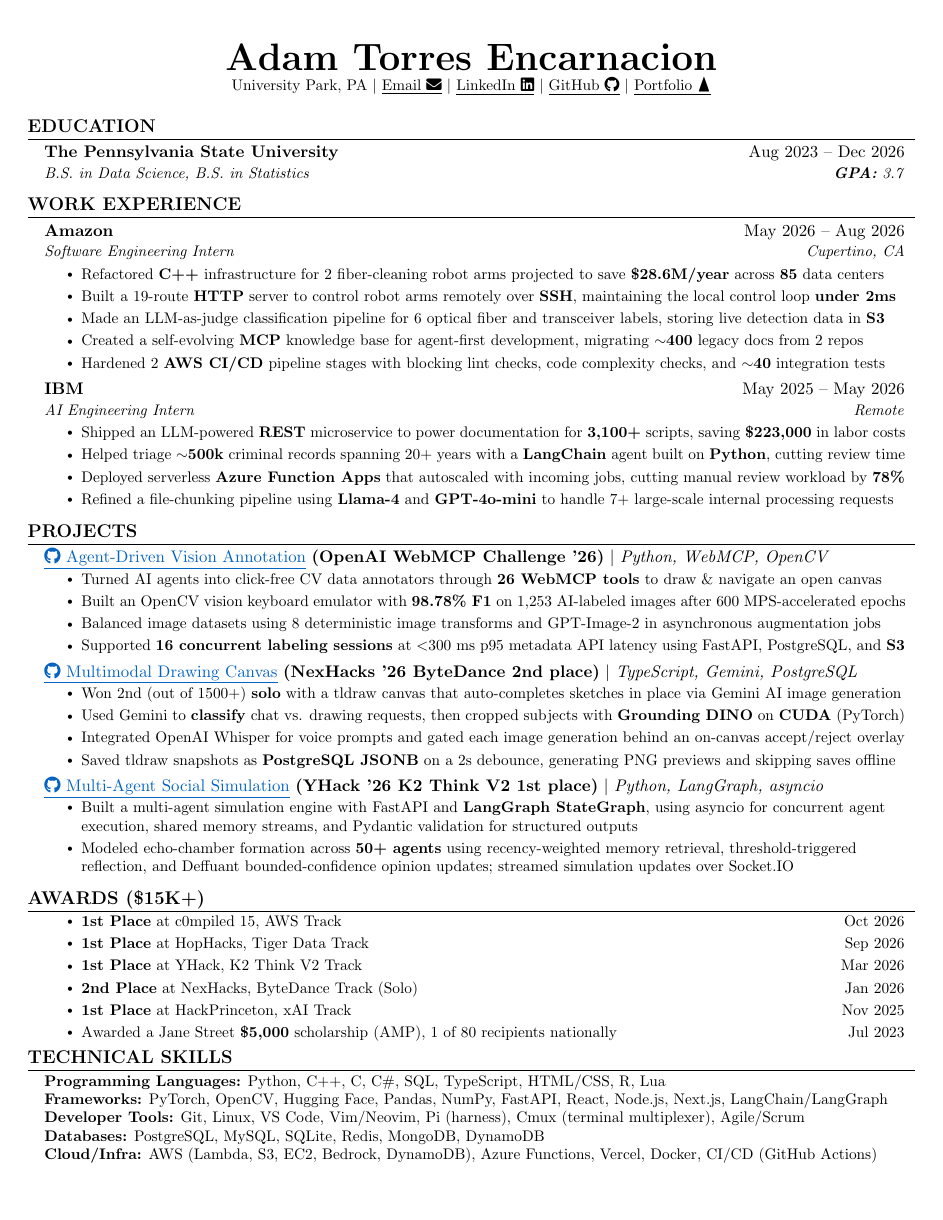
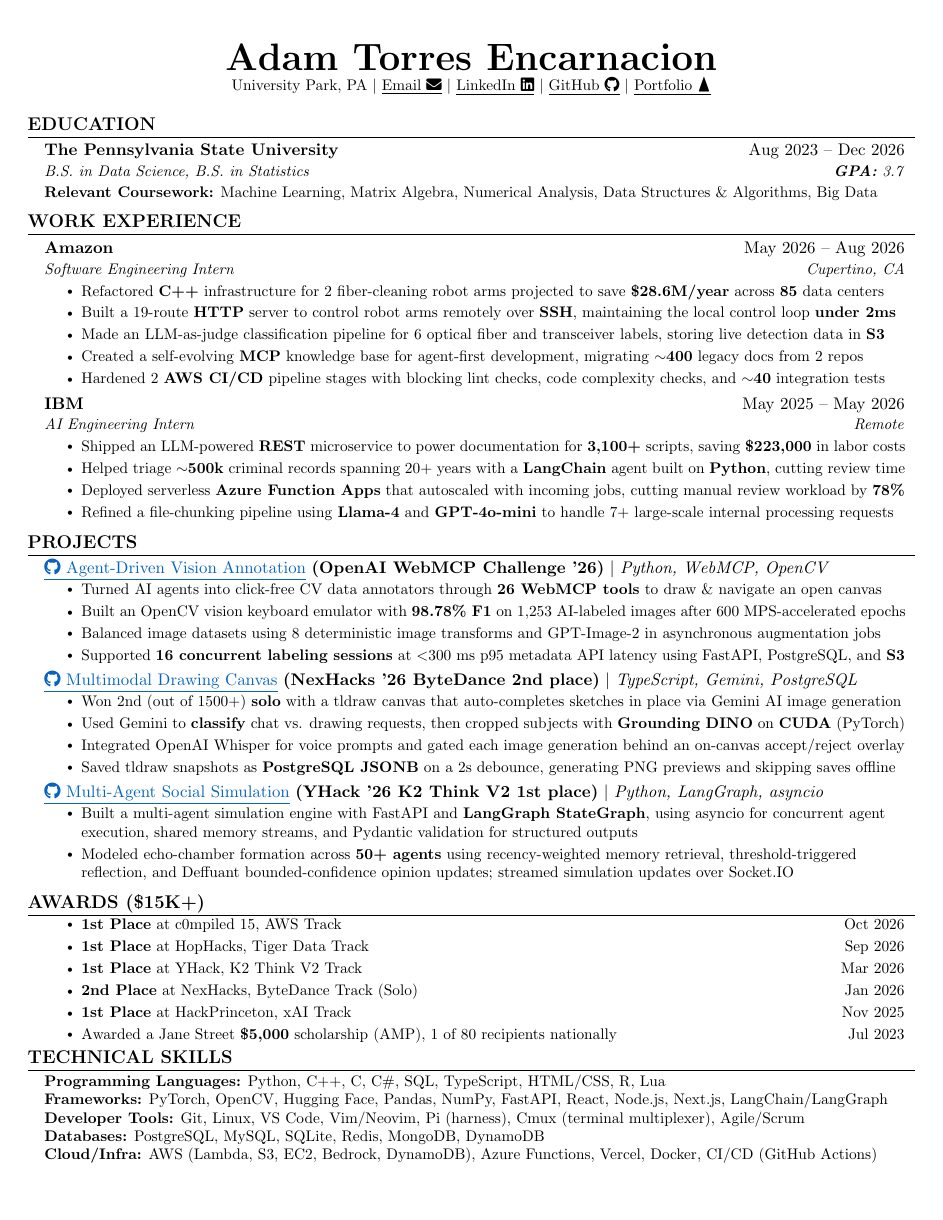
Before and after one commit to 0xABAN/jobs, a LaTeX CV (resumes/default/Adam_Torres_Encarnacion_Resume.tex): the whole page. Compiled offline with pdfLaTeX.

Commit message:
docs(resumes): add relevant coursework under degree
list core data science and statistics courses below the B.S. line in
both resumes; databases was dropped to keep the row to one line

```diff
--- a/resumes/default/Adam_Torres_Encarnacion_Resume.tex
+++ b/resumes/default/Adam_Torres_Encarnacion_Resume.tex
@@ -78,6 +78,16 @@
     \end{tabular*}\vspace{-7pt}
 }
 
+% A subheading with a full-width detail row, such as coursework under a degree.
+\newcommand{\resumeSubheadingWithDetail}[5]{
+  \item
+    \begin{tabular*}{0.97\textwidth}[t]{l@{\extracolsep{\fill}}r}
+      \textbf{#1} & #2 \\
+      \textit{\small#3} & \textit{\small #4} \\
+      \multicolumn{2}{l}{\small #5} \\
+    \end{tabular*}\vspace{-7pt}
+}
+
 \newcommand{\resumeSubSubheading}[2]{
     \item
     \begin{tabular*}{0.97\textwidth}{l@{\extracolsep{\fill}}r}
@@ -121,9 +131,10 @@
 %-----------EDUCATION-----------
 \section{\textbf{EDUCATION}}
   \resumeSubHeadingListStart
-    \resumeSubheading
+    \resumeSubheadingWithDetail
     {The Pennsylvania State University}{Aug 2023 -- Dec 2026}
       {B.S. in Data Science, B.S. in Statistics}{\textbf{\textit{GPA:}} 3.7}
+      {\textbf{Relevant Coursework:} Machine Learning, Matrix Algebra, Numerical Analysis, Data Structures \& Algorithms, Big Data}
   \resumeSubHeadingListEnd
 
 %-----------WORK EXPERIENCE-----------
```
Also changed, not shown: resumes/masters/Adam_Torres_Encarnacion_Resume_Masters.tex (+12 -1 lines), resumes/default/Adam_Torres_Encarnacion_Resume.pdf, resumes/masters/Adam_Torres_Encarnacion_Resume_Masters.pdf.
